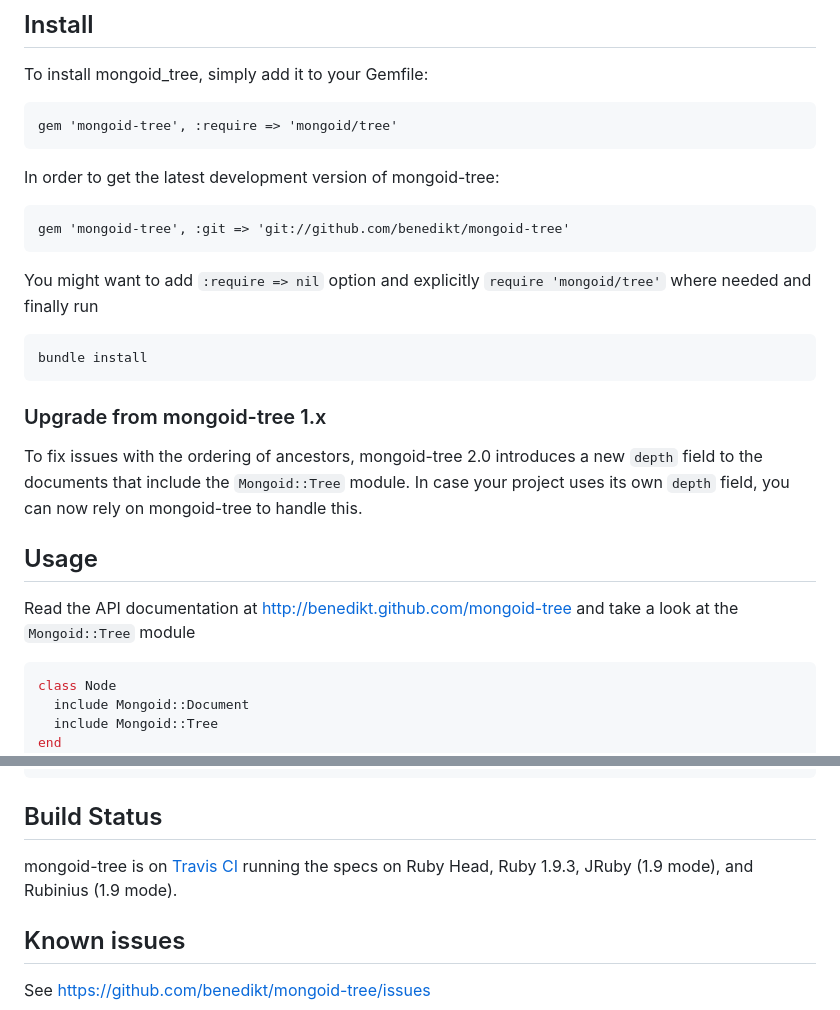
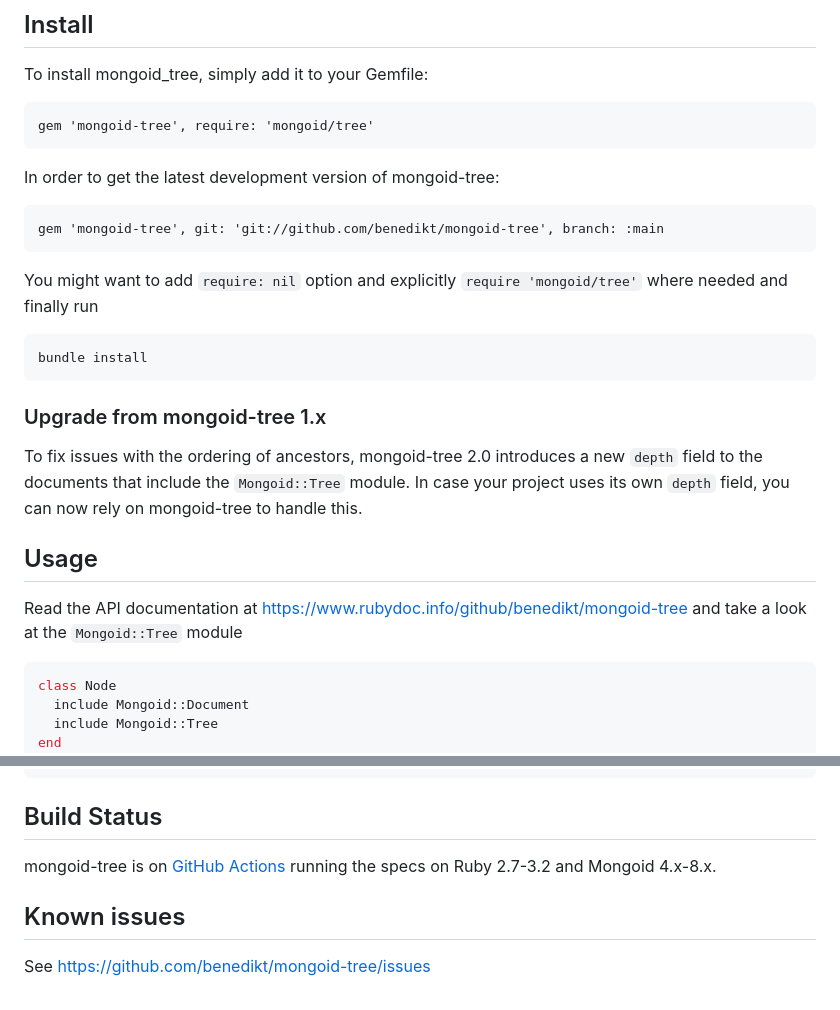
Before and after one commit to benedikt/mongoid-tree, a Markdown page: README.md, 2 parts joined by grey strips. GitHub-like rendering.

````diff
--- a/README.md
+++ b/README.md
@@ -14,13 +14,13 @@ for a mongoid 2.x compatible version, please use mongoid-tree 0.7.x.
 
 To install mongoid_tree, simply add it to your Gemfile:
 
-    gem 'mongoid-tree', :require => 'mongoid/tree'
+    gem 'mongoid-tree', require: 'mongoid/tree'
 
 In order to get the latest development version of mongoid-tree:
 
-    gem 'mongoid-tree', :git => 'git://github.com/benedikt/mongoid-tree'
+    gem 'mongoid-tree', git: 'git://github.com/benedikt/mongoid-tree', branch: :main
 
-You might want to add `:require => nil` option and explicitly `require 'mongoid/tree'` where needed and finally run
+You might want to add `require: nil` option and explicitly `require 'mongoid/tree'` where needed and finally run
 
     bundle install
 
@@ -30,7 +30,7 @@ To fix issues with the ordering of ancestors, mongoid-tree 2.0 introduces a new
 
 ## Usage
 
-Read the API documentation at http://benedikt.github.com/mongoid-tree and take a look at the `Mongoid::Tree` module
+Read the API documentation at https://www.rubydoc.info/github/benedikt/mongoid-tree and take a look at the `Mongoid::Tree` module
 
 ```ruby
 class Node
@@ -189,7 +189,7 @@ end
 
 ## Build Status
 
-mongoid-tree is on [Travis CI](http://travis-ci.org/benedikt/mongoid-tree) running the specs on Ruby Head, Ruby 1.9.3, JRuby (1.9 mode), and Rubinius (1.9 mode).
+mongoid-tree is on [GitHub Actions](https://github.com/benedikt/mongoid-tree/actions) running the specs on Ruby 2.7-3.2 and Mongoid 4.x-8.x.
 
 ## Known issues
 
````
Also changed, not shown: other parts of README.md (+1 -1 lines).
